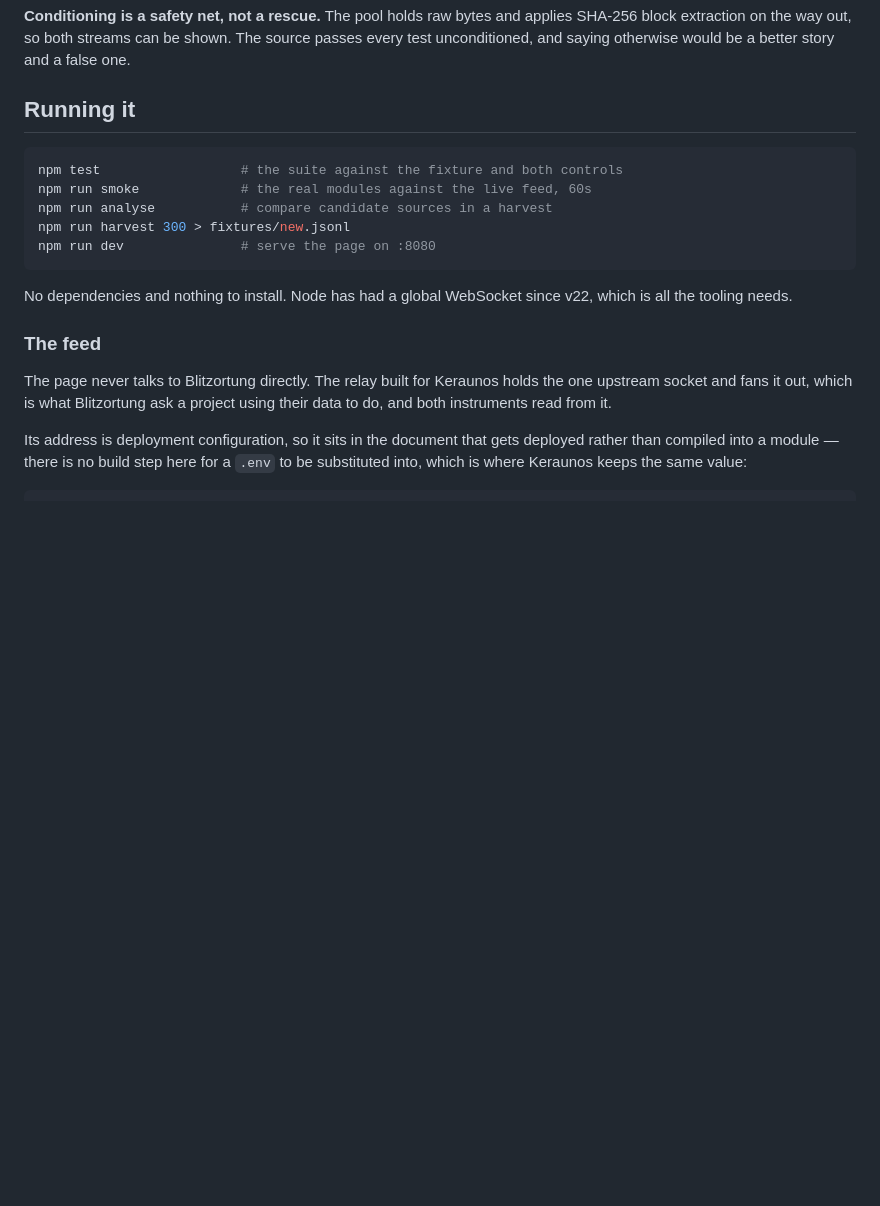
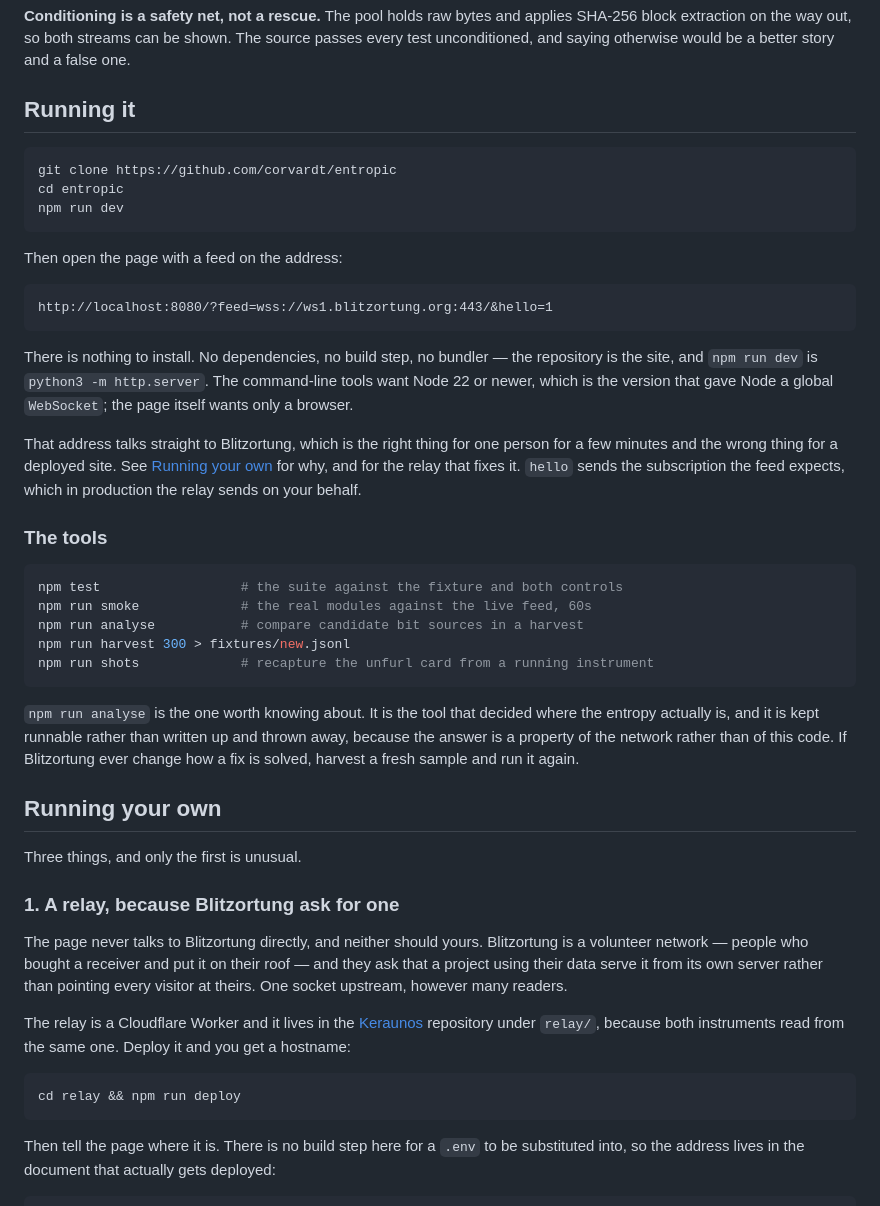
Before and after one commit to corvardt/steropes, a Markdown page: README.md, the part around one of its changes. GitHub-like rendering; blank space fills up the shorter version.

````diff
--- a/README.md
+++ b/README.md
@@ -272,24 +278,67 @@ better story and a false one.
 ## Running it
 
 ```sh
+git clone https://github.com/corvardt/entropic
+cd entropic
+npm run dev
+```
+
+Then open the page with a feed on the address:
+
+```
+http://localhost:8080/?feed=wss://ws1.blitzortung.org:443/&hello=1
+```
+
+There is nothing to install. No dependencies, no build step, no bundler — the
+repository is the site, and `npm run dev` is `python3 -m http.server`. The
+command-line tools want Node 22 or newer, which is the version that gave Node a
+global `WebSocket`; the page itself wants only a browser.
+
+That address talks straight to Blitzortung, which is the right thing for one
+person for a few minutes and the wrong thing for a deployed site. See
+[Running your own](#running-your-own) for why, and for the relay that fixes it.
+`hello` sends the subscription the feed expects, which in production the relay
+sends on your behalf.
+
+### The tools
+
+```sh
 npm test                  # the suite against the fixture and both controls
 npm run smoke             # the real modules against the live feed, 60s
-npm run analyse           # compare candidate sources in a harvest
+npm run analyse           # compare candidate bit sources in a harvest
 npm run harvest 300 > fixtures/new.jsonl
-npm run dev               # serve the page on :8080
+npm run shots             # recapture the unfurl card from a running instrument
 ```
 
-No dependencies and nothing to install. Node has had a global WebSocket since
-v22, which is all the tooling needs.
+`npm run analyse` is the one worth knowing about. It is the tool that decided
+where the entropy actually is, and it is kept runnable rather than written up
+and thrown away, because the answer is a property of the network rather than of
+this code. If Blitzortung ever change how a fix is solved, harvest a fresh
+sample and run it again.
 
-### The feed
+## Running your own
 
-The page never talks to Blitzortung directly. The relay built for Keraunos holds
-the one upstream socket and fans it out, which is what Blitzortung ask a project
-using their data to do, and both instruments read from it.
+Three things, and only the first is unusual.
 
-Its address is deployment configuration, so it sits in the document that gets
-deployed rather than compiled into a module — there is no build step here for a
-`.env` to be substituted into, which is where Keraunos keeps the same value:
+### 1. A relay, because Blitzortung ask for one
+
+The page never talks to Blitzortung directly, and neither should yours.
+Blitzortung is a volunteer network — people who bought a receiver and put it on
+their roof — and they ask that a project using their data serve it from its own
+server rather than pointing every visitor at theirs. One socket upstream,
+however many readers.
+
+The relay is a Cloudflare Worker and it lives in the
+[Keraunos](https://github.com/corvardt/keraunos) repository under `relay/`,
+because both instruments read from the same one. Deploy it and you get a
+hostname:
+
+```sh
+cd relay && npm run deploy
+```
+
+Then tell the page where it is. There is no build step here for a `.env` to be
+substituted into, so the address lives in the document that actually gets
+deployed:
 
 ```html
````
Also changed, not shown: other parts of README.md (+81 -70 lines).
